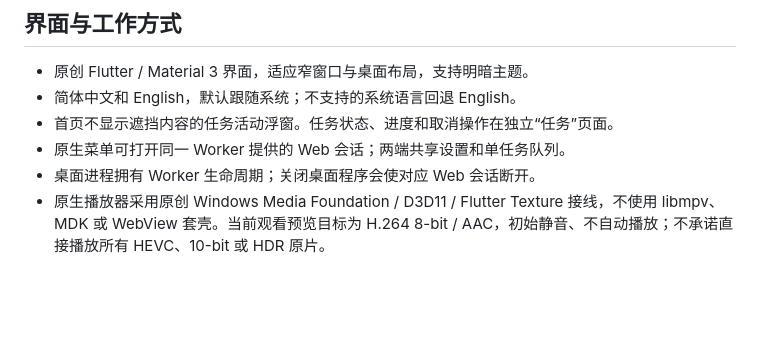
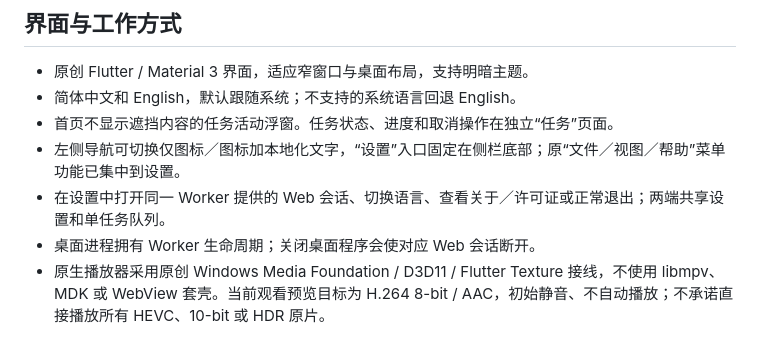
Before and after one commit to Matce-Cafe/ChaSteady, a Markdown page: README.md, the part around the change. Rendered like a GitHub page; blank space fills up the shorter version.

Commit message:
【框架】同步桌面导航文档 / 更正侧栏设置入口
- 更新 README 和便携指南中的侧栏导航说明
- 明确文字显隐、设置入口及语言即时保存方式

```diff
--- a/README.md
+++ b/README.md
@@ -11,7 +11,8 @@
 - 原创 Flutter / Material 3 界面，适应窄窗口与桌面布局，支持明暗主题。
 - 简体中文和 English，默认跟随系统；不支持的系统语言回退 English。
 - 首页不显示遮挡内容的任务活动浮窗。任务状态、进度和取消操作在独立“任务”页面。
-- 原生菜单可打开同一 Worker 提供的 Web 会话；两端共享设置和单任务队列。
+- 左侧导航可切换仅图标／图标加本地化文字，“设置”入口固定在侧栏底部；原“文件／视图／帮助”菜单功能已集中到设置。
+- 在设置中打开同一 Worker 提供的 Web 会话、切换语言、查看关于／许可证或正常退出；两端共享设置和单任务队列。
 - 桌面进程拥有 Worker 生命周期；关闭桌面程序会使对应 Web 会话断开。
 - 原生播放器采用原创 Windows Media Foundation / D3D11 / Flutter Texture 接线，不使用 libmpv、MDK 或 WebView 套壳。当前观看预览目标为 H.264 8-bit / AAC，初始静音、不自动播放；不承诺直接播放所有 HEVC、10-bit 或 HDR 原片。
 
```
Also changed, not shown: docs/WINDOWS_PORTABLE_GUIDE.md (+4 -3 lines).
